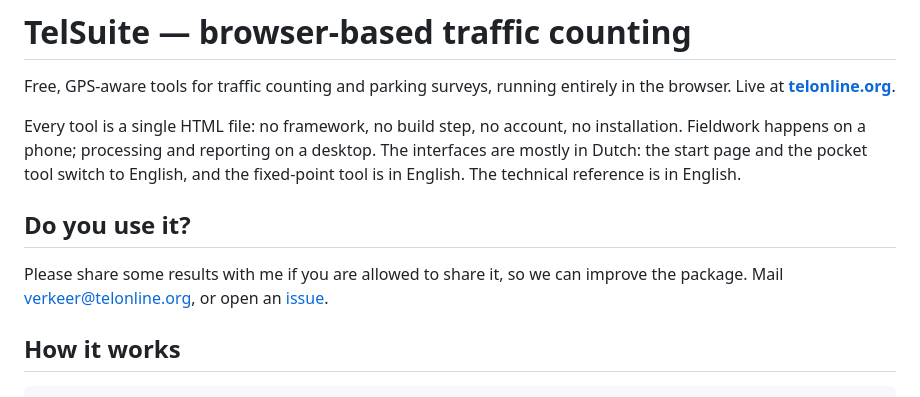
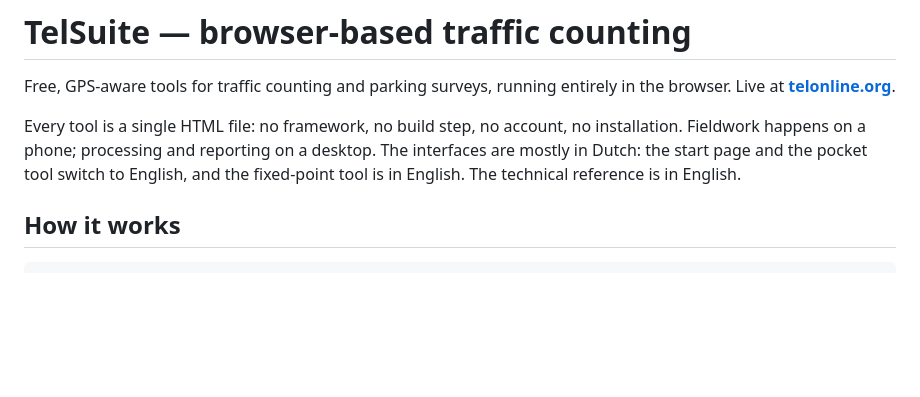
Before and after one commit to jeroenrijsdijk/TelSuite, a Markdown page: README.md, the part around the change. Rendered like a GitHub page; blank space fills up the shorter version.

```diff
--- a/README.md
+++ b/README.md
@@ -8,11 +8,6 @@ installation. Fieldwork happens on a phone; processing and reporting on a
 desktop. The interfaces are mostly in Dutch: the start page and the pocket
 tool switch to English, and the fixed-point tool is in English. The technical
 reference is in English.
-
-## Do you use it?
-
-Please share some results with me if you are allowed to share it, so we can improve the package.
-Mail [verkeer@telonline.org](mailto:verkeer@telonline.org), or open an [issue](https://github.com/jeroenrijsdijk/TelSuite/issues).
 
 ## How it works
 
```
